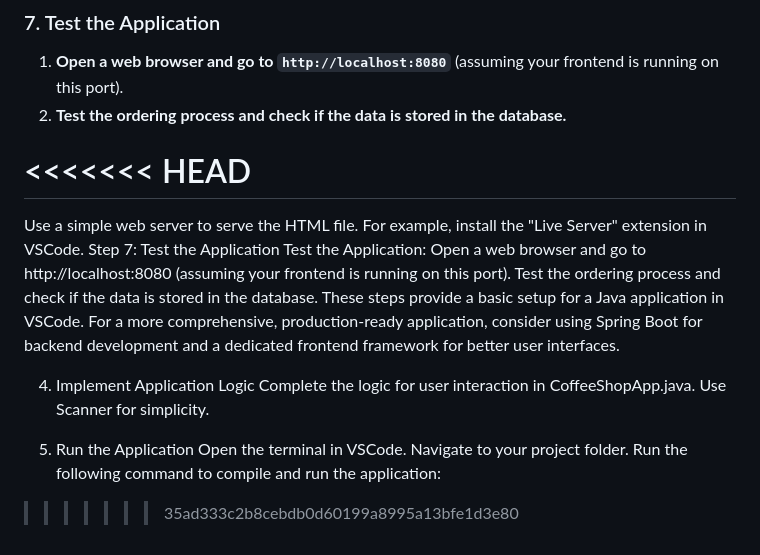
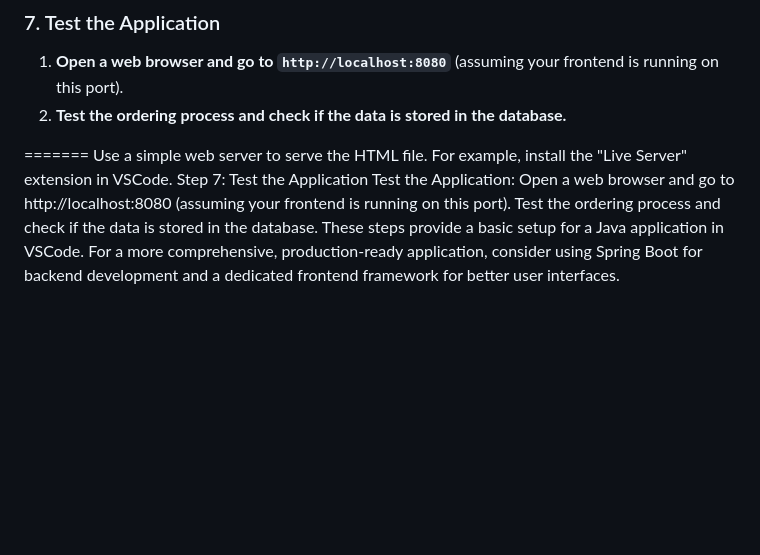
Before and after one commit to forza-dc/CoffeeShop-Java-Webapp, a Markdown page: README.md, the part around the change. Drawn GitHub-style; blank space fills up the shorter version.

Commit message:
Merge remote-tracking branch 'origin/main'

```diff
--- a/README.md
+++ b/README.md
@@ -81,7 +81,7 @@ java -jar target/your_project_name.jar
 2. **Test the ordering process and check if the data is stored in the database.**
 
 
-<<<<<<< HEAD
+
 =======
 Use a simple web server to serve the HTML file. For example, install the "Live Server" extension in VSCode.
 Step 7: Test the Application
@@ -89,15 +89,3 @@ Test the Application:
 Open a web browser and go to http://localhost:8080 (assuming your frontend is running on this port).
 Test the ordering process and check if the data is stored in the database.
 These steps provide a basic setup for a Java application in VSCode. For a more comprehensive, production-ready application, consider using Spring Boot for backend development and a dedicated frontend framework for better user interfaces.
-
-
-
-
-4. Implement Application Logic
-Complete the logic for user interaction in CoffeeShopApp.java. Use Scanner for simplicity.
-
-5. Run the Application
-Open the terminal in VSCode.
-Navigate to your project folder.
-Run the following command to compile and run the application:
->>>>>>> 35ad333c2b8cebdb0d60199a8995a13bfe1d3e80
```
